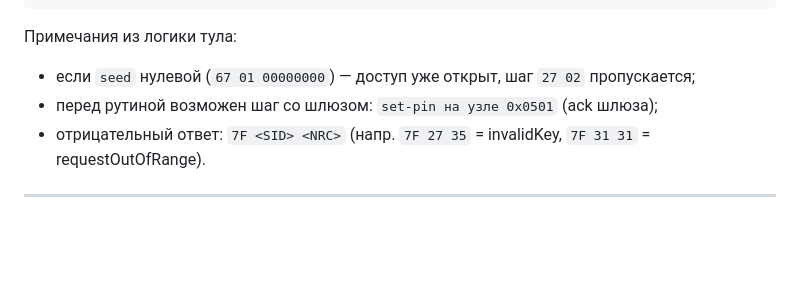
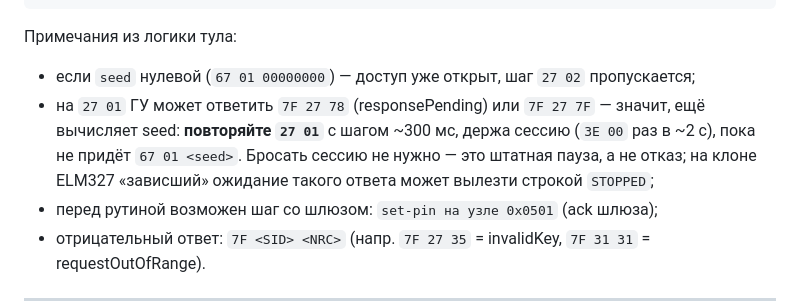
Before and after one commit to ksergey/bz3x, a Markdown page: bz3x_elm_commands.md, the part around the change. Rendered like a GitHub page; blank space fills up the shorter version.

```diff
--- a/bz3x_elm_commands.md
+++ b/bz3x_elm_commands.md
@@ -117,6 +117,10 @@ ATMA             (монитор всех кадров; стоп — любой
 
 Примечания из логики тула:
 - если `seed` нулевой (`67 01 00000000`) — доступ уже открыт, шаг `27 02` пропускается;
+- на `27 01` ГУ может ответить `7F 27 78` (responsePending) или `7F 27 7F` — значит, ещё
+  вычисляет seed: **повторяйте `27 01`** с шагом ~300 мс, держа сессию (`3E 00` раз в ~2 с),
+  пока не придёт `67 01 <seed>`. Бросать сессию не нужно — это штатная пауза, а не отказ;
+  на клоне ELM327 «зависший» ожидание такого ответа может вылезти строкой `STOPPED`;
 - перед рутиной возможен шаг со шлюзом: `set-pin на узле 0x0501` (ack шлюза);
 - отрицательный ответ: `7F <SID> <NRC>` (напр. `7F 27 35` = invalidKey, `7F 31 31` = requestOutOfRange).
 
```
Also changed, not shown: bz3x_commands.md (+5 -4 lines).
